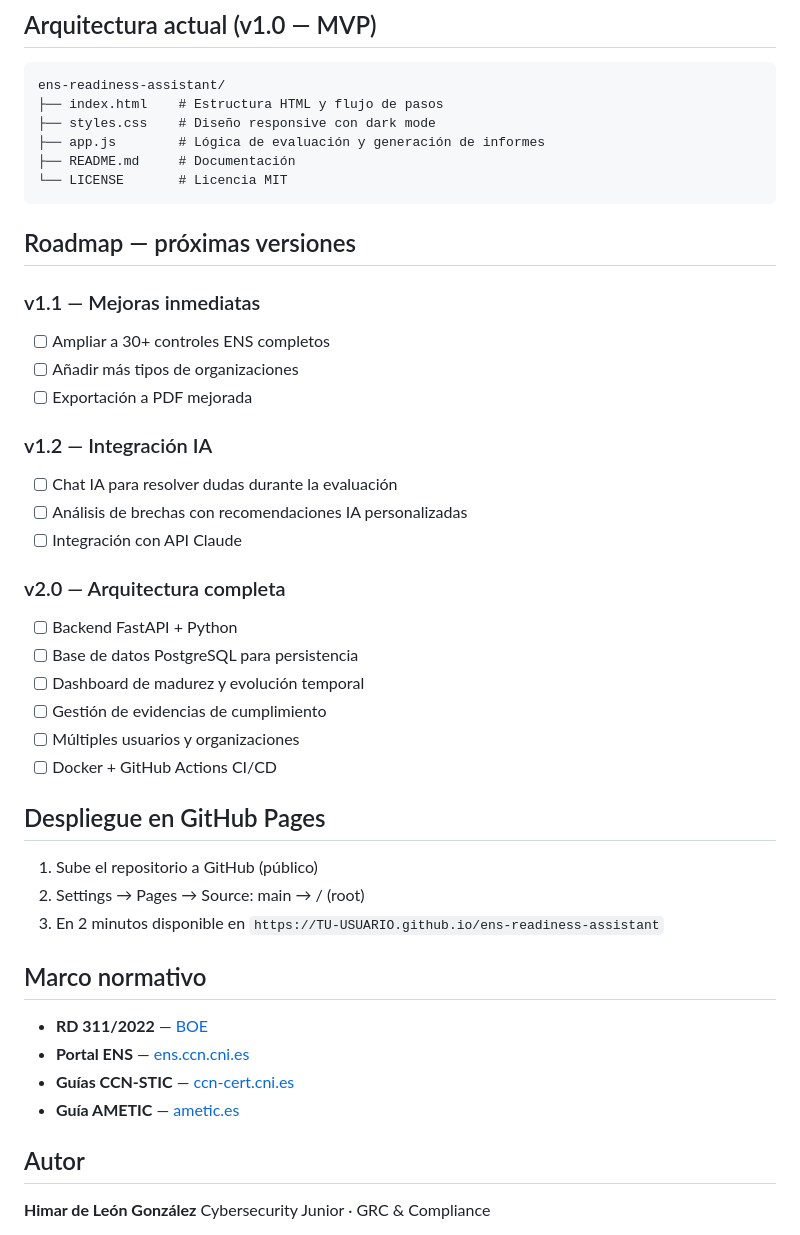
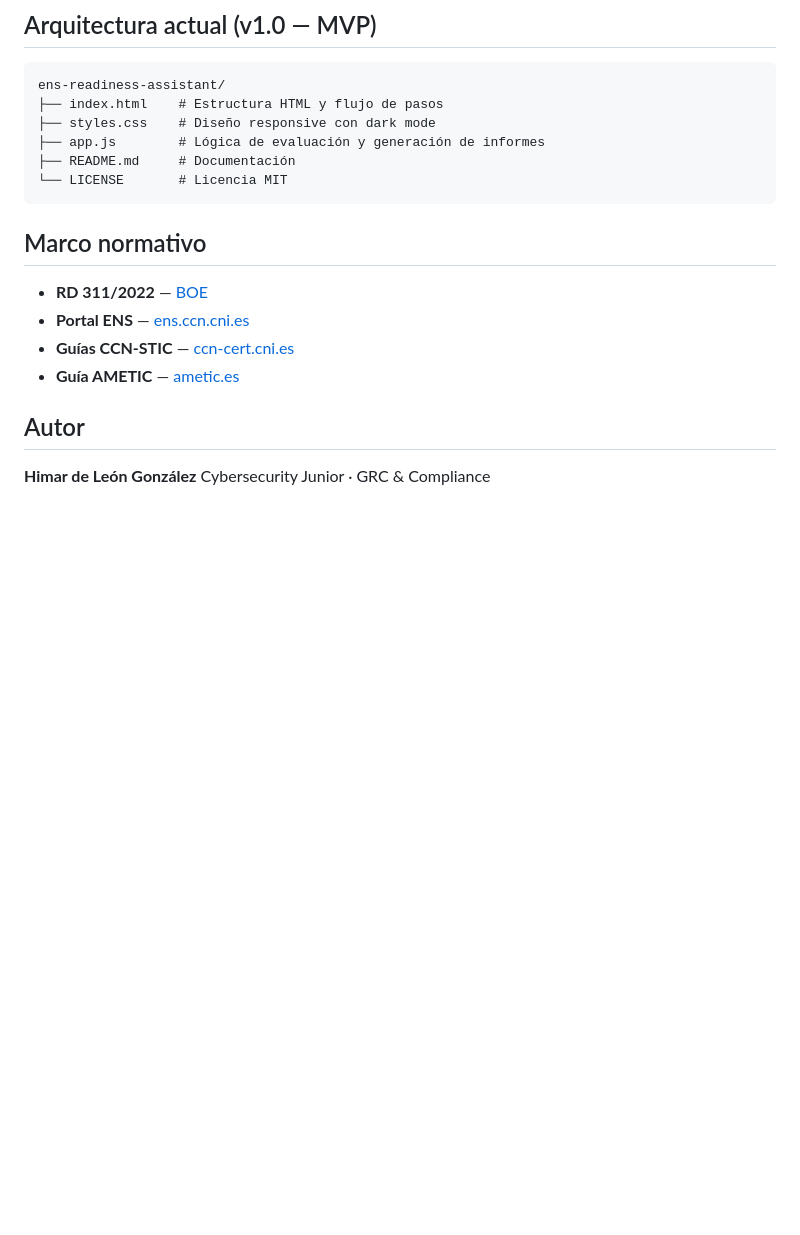
Before and after one commit to evolve-space/ENS-Readiness-Assistant-Himardeleongonzalez, a Markdown page: README.md, the part around the change. Rendered like a GitHub page; blank space fills up the shorter version.

````diff
--- a/README.md
+++ b/README.md
@@ -67,31 +67,7 @@ ens-readiness-assistant/
 └── LICENSE       # Licencia MIT
 ```
 
-## Roadmap — próximas versiones
 
-### v1.1 — Mejoras inmediatas
-- [ ] Ampliar a 30+ controles ENS completos
-- [ ] Añadir más tipos de organizaciones
-- [ ] Exportación a PDF mejorada
-
-### v1.2 — Integración IA
-- [ ] Chat IA para resolver dudas durante la evaluación
-- [ ] Análisis de brechas con recomendaciones IA personalizadas
-- [ ] Integración con API Claude
-
-### v2.0 — Arquitectura completa
-- [ ] Backend FastAPI + Python
-- [ ] Base de datos PostgreSQL para persistencia
-- [ ] Dashboard de madurez y evolución temporal
-- [ ] Gestión de evidencias de cumplimiento
-- [ ] Múltiples usuarios y organizaciones
-- [ ] Docker + GitHub Actions CI/CD
-
-## Despliegue en GitHub Pages
-
-1. Sube el repositorio a GitHub (público)
-2. Settings → Pages → Source: main → / (root)
-3. En 2 minutos disponible en `https://TU-USUARIO.github.io/ens-readiness-assistant`
 
 ## Marco normativo
 
````
